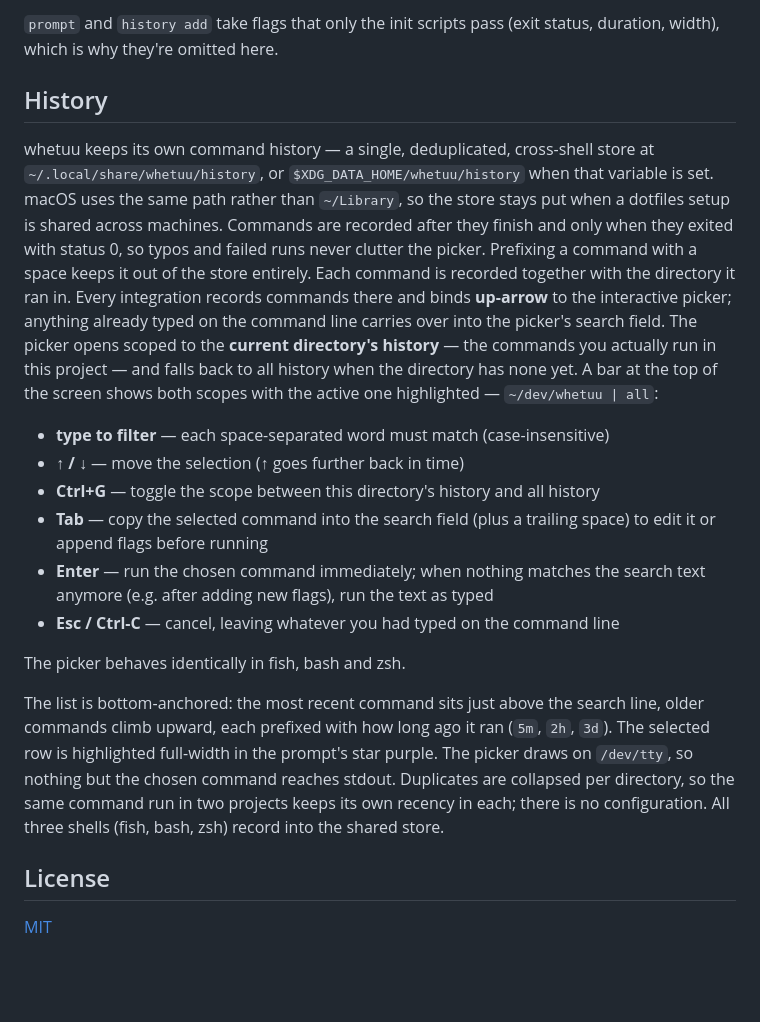
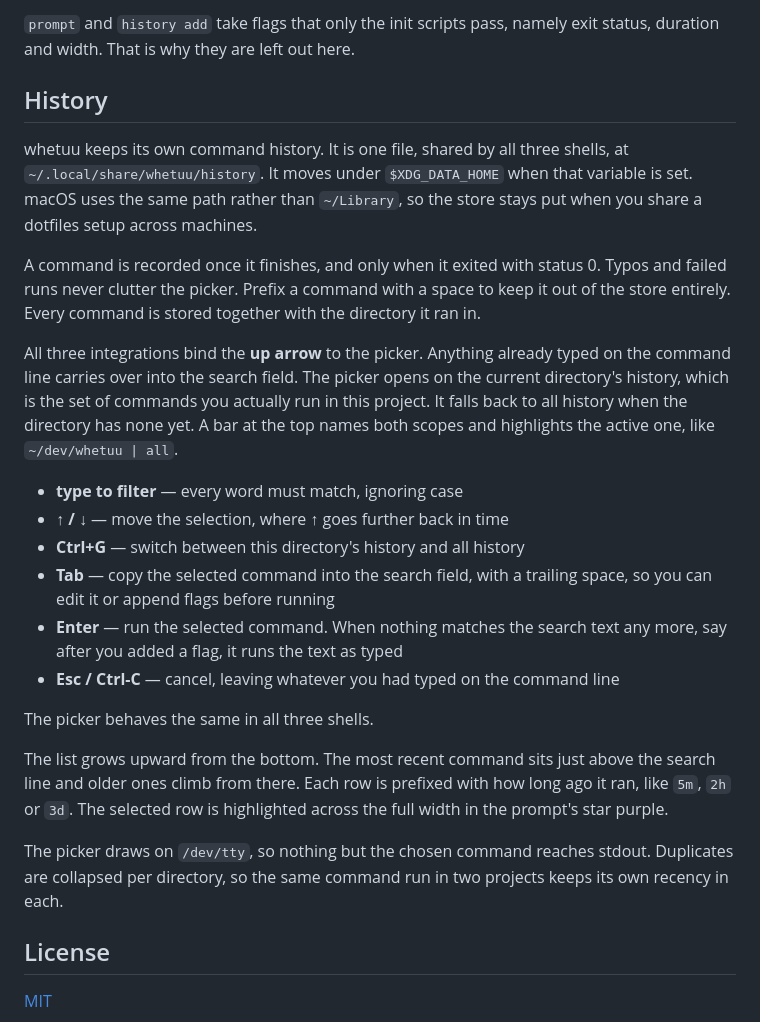
Before and after one commit to yamafaktory/whetuu, a Markdown page: README.md, the part around one of its changes. GitHub-like rendering; blank space fills up the shorter version.

Commit message:
Simplify the README prose

```diff
--- a/README.md
+++ b/README.md
@@ -234,44 +232,45 @@ history picker is bound to **up-arrow**. The full command surface:
 
-`prompt` and `history add` take flags that only the init scripts pass (exit
-status, duration, width), which is why they're omitted here.
+`prompt` and `history add` take flags that only the init scripts pass, namely
+exit status, duration and width. That is why they are left out here.
 
 ## History
 
-whetuu keeps its own command history — a single, deduplicated, cross-shell
-store at `~/.local/share/whetuu/history`, or `$XDG_DATA_HOME/whetuu/history`
-when that variable is set. macOS uses the same path rather than `~/Library`, so
-the store stays put when a dotfiles setup is shared across machines.
-Commands are recorded after they finish and only when they exited with status
-0, so typos and failed runs never clutter the picker. Prefixing a command with a
-space keeps it out of the store entirely. Each command is recorded together with
-the directory it ran in.
-Every integration records commands there and binds **up-arrow** to the
-interactive picker; anything already typed on the command line carries over
-into the picker's search field. The picker opens scoped to the **current
-directory's history** — the commands you actually run in this project — and
-falls back to all history when the directory has none yet. A bar at the top of
-the screen shows both scopes with the active one highlighted —
-`~/dev/whetuu | all`:
+whetuu keeps its own command history. It is one file, shared by all three
+shells, at `~/.local/share/whetuu/history`. It moves under `$XDG_DATA_HOME` when
+that variable is set. macOS uses the same path rather than `~/Library`, so the
+store stays put when you share a dotfiles setup across machines.
 
-- **type to filter** — each space-separated word must match (case-insensitive)
-- **↑ / ↓** — move the selection (↑ goes further back in time)
-- **Ctrl+G** — toggle the scope between this directory's history and all
-  history
-- **Tab** — copy the selected command into the search field (plus a trailing
-  space) to edit it or append flags before running
-- **Enter** — run the chosen command immediately; when nothing matches the
-  search text anymore (e.g. after adding new flags), run the text as typed
+A command is recorded once it finishes, and only when it exited with status 0.
+Typos and failed runs never clutter the picker. Prefix a command with a space to
+keep it out of the store entirely. Every command is stored together with the
+directory it ran in.
+
+All three integrations bind the **up arrow** to the picker. Anything already
+typed on the command line carries over into the search field. The picker opens
+on the current directory's history, which is the set of commands you actually
+run in this project. It falls back to all history when the directory has none
+yet. A bar at the top names both scopes and highlights the active one, like
+`~/dev/whetuu | all`.
+
+- **type to filter** — every word must match, ignoring case
+- **↑ / ↓** — move the selection, where ↑ goes further back in time
+- **Ctrl+G** — switch between this directory's history and all history
+- **Tab** — copy the selected command into the search field, with a trailing
+  space, so you can edit it or append flags before running
+- **Enter** — run the selected command. When nothing matches the search text any
+  more, say after you added a flag, it runs the text as typed
 - **Esc / Ctrl-C** — cancel, leaving whatever you had typed on the command line
 
-The picker behaves identically in fish, bash and zsh.
+The picker behaves the same in all three shells.
 
-The list is bottom-anchored: the most recent command sits just above the search
-line, older commands climb upward, each prefixed with how long ago it ran
-(`5m`, `2h`, `3d`). The selected row is highlighted full-width in the
-prompt's star purple. The picker draws on `/dev/tty`, so nothing but the chosen
-command reaches stdout. Duplicates are collapsed per directory, so the same
-command run in two projects keeps its own recency in each; there is no
-configuration. All three shells (fish, bash, zsh) record into the shared store.
+The list grows upward from the bottom. The most recent command sits just above
+the search line and older ones climb from there. Each row is prefixed with how
+long ago it ran, like `5m`, `2h` or `3d`. The selected row is highlighted across
+the full width in the prompt's star purple.
+
+The picker draws on `/dev/tty`, so nothing but the chosen command reaches
+stdout. Duplicates are collapsed per directory, so the same command run in two
+projects keeps its own recency in each.
 
 ## License
 
```
Also changed, not shown: other parts of README.md (+96 -98 lines), CLAUDE.md (+18 -4 lines).
